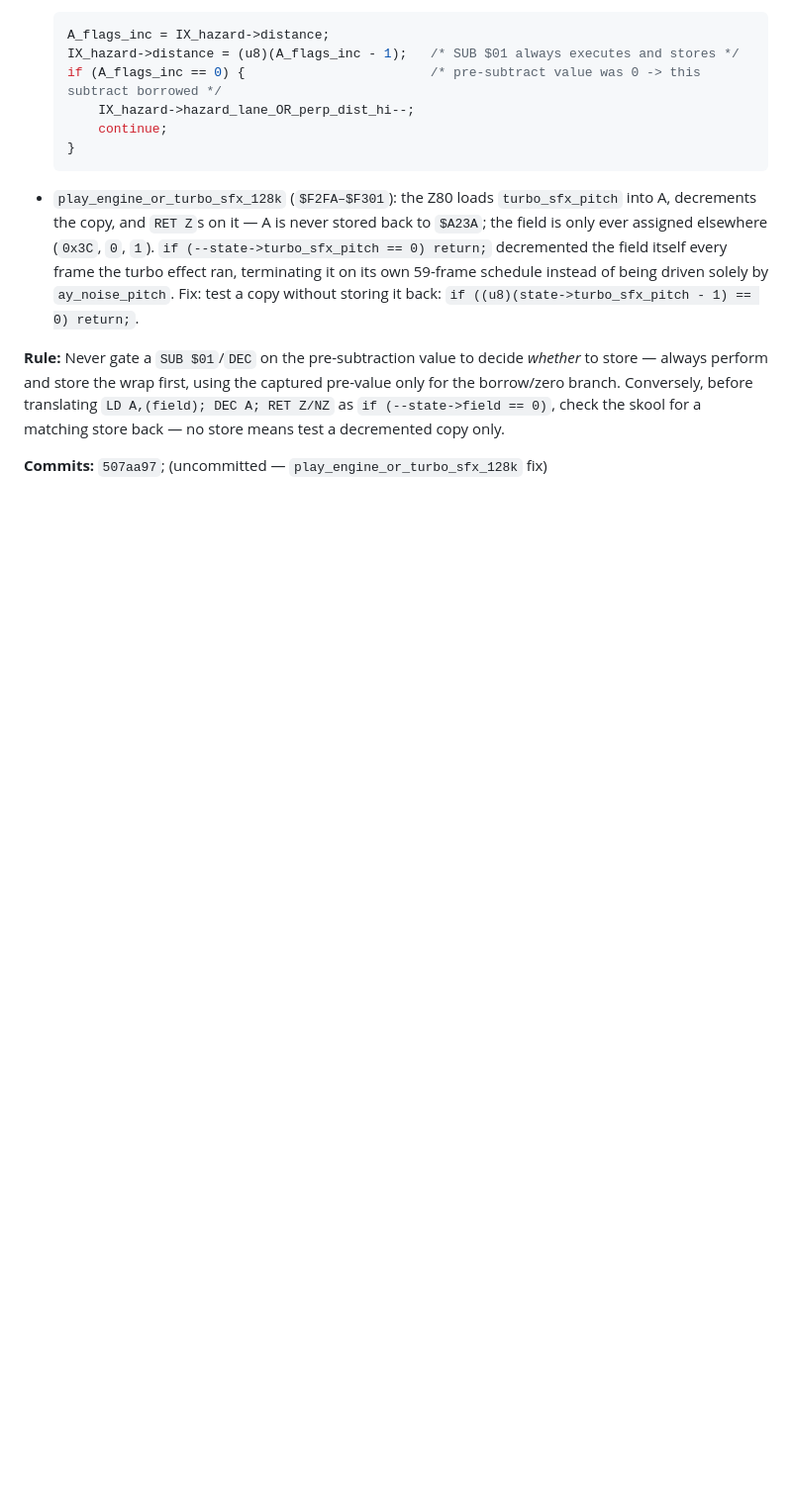
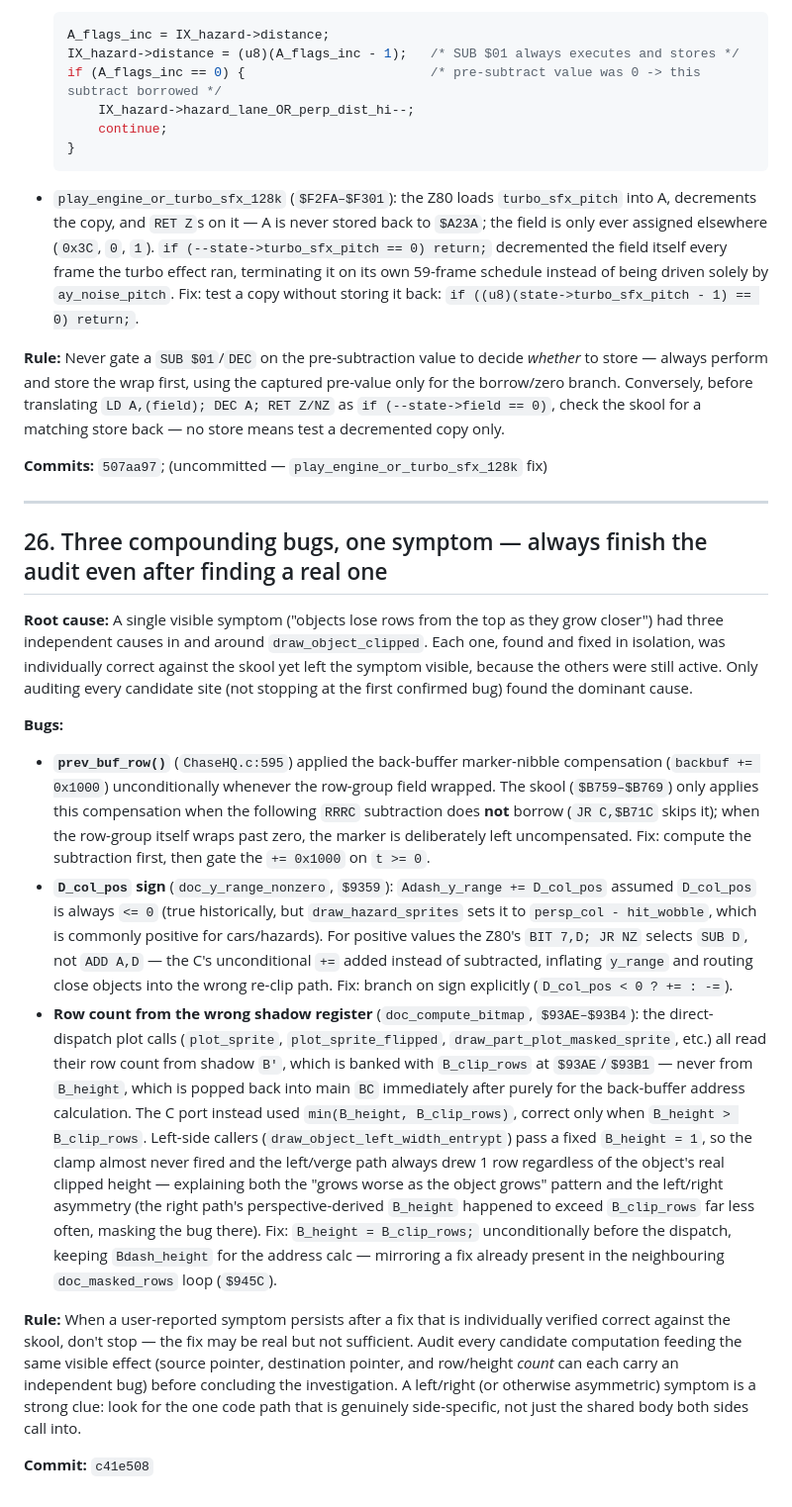
Before and after one commit to dpt/ChaseHQ, a Markdown page: C/docs/translation-pitfalls.md, the part around the change. Shown at 99% size. GitHub-like rendering; blank space fills up the shorter version.

Commit message:
Document the three-bug top-clipping investigation in translation-pitfalls.md
Adds entry #26 covering prev_buf_row's unconditional marker compensation,
the D_col_pos sign assumption, and the B_height/B_clip_rows shadow-register
mixup fixed in def7bb2.

Co-Authored-By: Claude Sonnet 5 <noreply@anthropic.com>

```diff
--- a/C/docs/translation-pitfalls.md
+++ b/C/docs/translation-pitfalls.md
@@ -390,3 +390,19 @@ Translating this as a loop creates an infinite loop when the first call's row-co
 **Rule:** Never gate a `SUB $01`/`DEC` on the pre-subtraction value to decide *whether* to store — always perform and store the wrap first, using the captured pre-value only for the borrow/zero branch. Conversely, before translating `LD A,(field); DEC A; RET Z/NZ` as `if (--state->field == 0)`, check the skool for a matching store back — no store means test a decremented copy only.
 
 **Commits:** `507aa97`; (uncommitted — `play_engine_or_turbo_sfx_128k` fix)
+
+---
+
+## 26. Three compounding bugs, one symptom — always finish the audit even after finding a real one
+
+**Root cause:** A single visible symptom ("objects lose rows from the top as they grow closer") had three independent causes in and around `draw_object_clipped`. Each one, found and fixed in isolation, was individually correct against the skool yet left the symptom visible, because the others were still active. Only auditing every candidate site (not stopping at the first confirmed bug) found the dominant cause.
+
+**Bugs:**
+
+- **`prev_buf_row()`** (`ChaseHQ.c:595`) applied the back-buffer marker-nibble compensation (`backbuf += 0x1000`) unconditionally whenever the row-group field wrapped. The skool (`$B759–$B769`) only applies this compensation when the following `RRRC` subtraction does **not** borrow (`JR C,$B71C` skips it); when the row-group itself wraps past zero, the marker is deliberately left uncompensated. Fix: compute the subtraction first, then gate the `+= 0x1000` on `t >= 0`.
+- **`D_col_pos` sign** (`doc_y_range_nonzero`, `$9359`): `Adash_y_range += D_col_pos` assumed `D_col_pos` is always `<= 0` (true historically, but `draw_hazard_sprites` sets it to `persp_col - hit_wobble`, which is commonly positive for cars/hazards). For positive values the Z80's `BIT 7,D; JR NZ` selects `SUB D`, not `ADD A,D` — the C's unconditional `+=` added instead of subtracted, inflating `y_range` and routing close objects into the wrong re-clip path. Fix: branch on sign explicitly (`D_col_pos < 0 ? += : -=`).
+- **Row count from the wrong shadow register** (`doc_compute_bitmap`, `$93AE–$93B4`): the direct-dispatch plot calls (`plot_sprite`, `plot_sprite_flipped`, `draw_part_plot_masked_sprite`, etc.) all read their row count from shadow `B'`, which is banked with `B_clip_rows` at `$93AE`/`$93B1` — never from `B_height`, which is popped back into main `BC` immediately after purely for the back-buffer address calculation. The C port instead used `min(B_height, B_clip_rows)`, correct only when `B_height > B_clip_rows`. Left-side callers (`draw_object_left_width_entrypt`) pass a fixed `B_height = 1`, so the clamp almost never fired and the left/verge path always drew 1 row regardless of the object's real clipped height — explaining both the "grows worse as the object grows" pattern and the left/right asymmetry (the right path's perspective-derived `B_height` happened to exceed `B_clip_rows` far less often, masking the bug there). Fix: `B_height = B_clip_rows;` unconditionally before the dispatch, keeping `Bdash_height` for the address calc — mirroring a fix already present in the neighbouring `doc_masked_rows` loop (`$945C`).
+
+**Rule:** When a user-reported symptom persists after a fix that is individually verified correct against the skool, don't stop — the fix may be real but not sufficient. Audit every candidate computation feeding the same visible effect (source pointer, destination pointer, and row/height *count* can each carry an independent bug) before concluding the investigation. A left/right (or otherwise asymmetric) symptom is a strong clue: look for the one code path that is genuinely side-specific, not just the shared body both sides call into.
+
+**Commit:** `c41e508`
```
